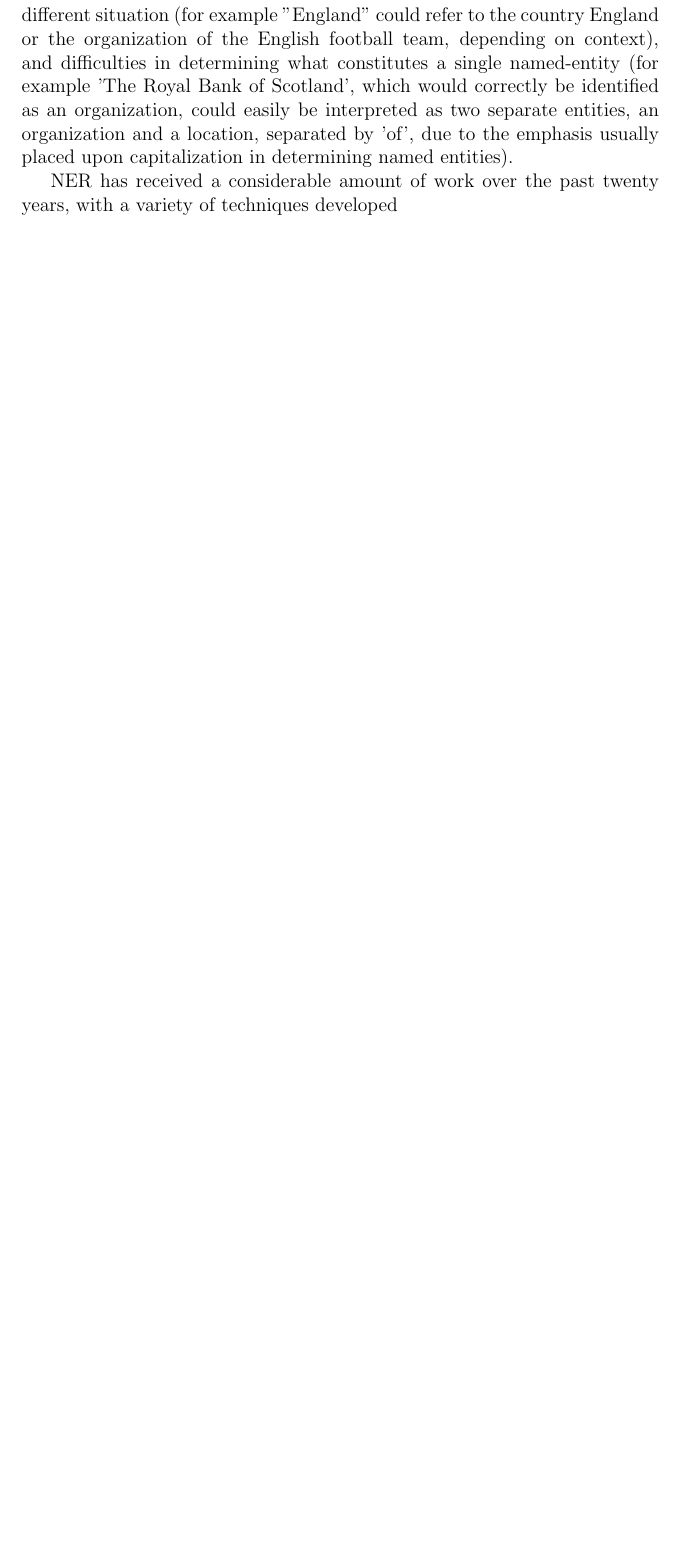
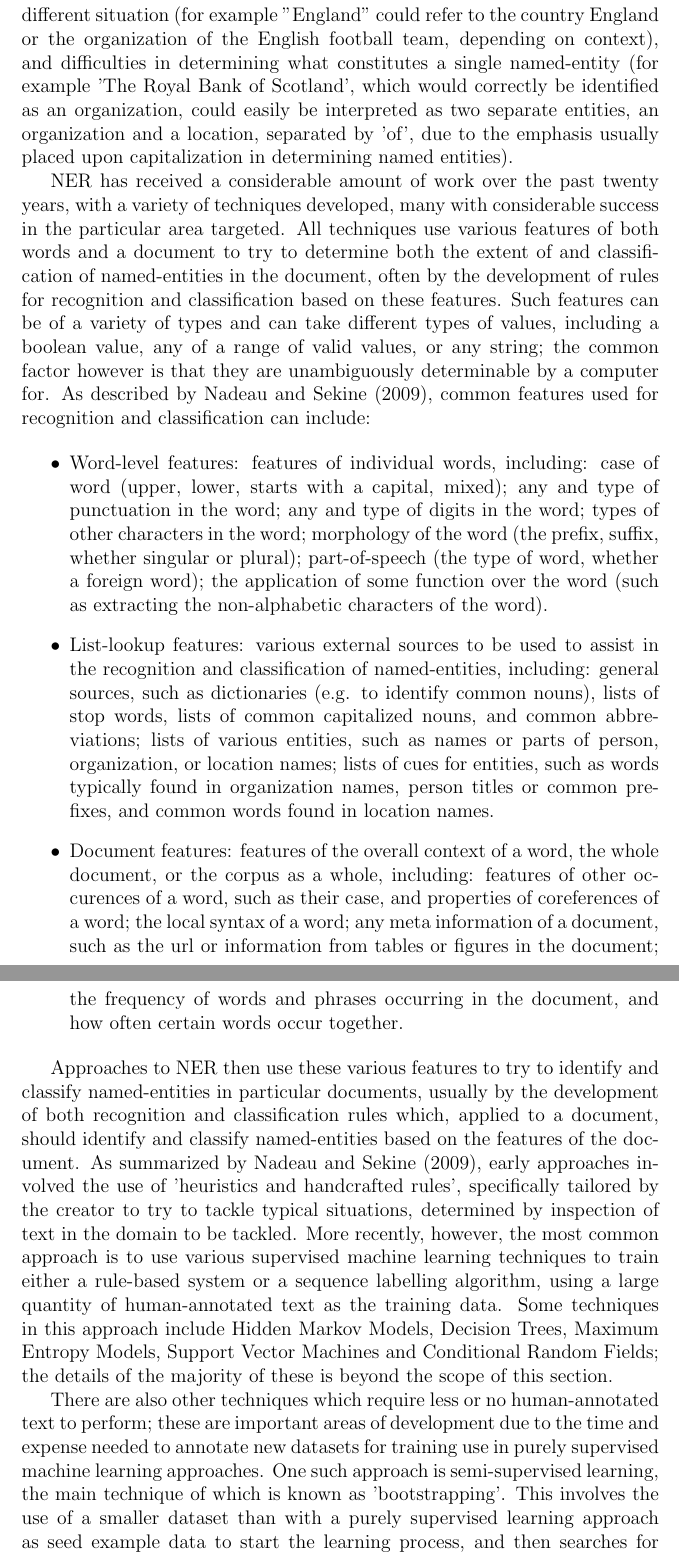
Before and after one commit to BobWhitelock/map_locations, a LaTeX thesis (dissertation/dissertation.tex): part of page 8 of 13 before the commit and two parts of pages 8 and 9 of 14 after it, the two joined at a grey line, cut so that both start at the same text, the shorter picture padded with empty space. Compiled offline with pdfLaTeX.

Commit message:
more NER stuff

```diff
--- a/dissertation/dissertation.tex
+++ b/dissertation/dissertation.tex
@@ -82,9 +82,17 @@ One of the central components of a complete geoparsing system is a mechanism for
 
 The task of NER is the automatic identification of parts of text that are the name of some named-entity, such as of a person, a location, or an organization, as well as for the classification of identified named-entities into groups such as these. What precisely is defined as a named-entity is hard to define definitively, however for the most part the definition of \citet{website:conll2002} will suffice, that '[n]amed entities are phrases that contain the names of persons, organizations, locations, times and quantities'. NER broadly consists of two parts, firstly the recognition of a sequence of tokens as a named-entity, and secondly the classification of named entities into particular types. It is by no means a simple task for numerous reasons, to name just some there are many different situations in which a named-entity can appear, the exact same string can refer to one type of entity in some situations and another in a different situation (for example "England" could refer to the country England or the organization of the English football team, depending on context), and difficulties in determining what constitutes a single named-entity (for example 'The Royal Bank of Scotland', which would correctly be identified as an organization, could easily be interpreted as two separate entities, an organization and a location, separated by 'of', due to the emphasis usually placed upon capitalization in determining named entities).
 
-NER has received a considerable amount of work over the past twenty years, with a variety of techniques developed
+NER has received a considerable amount of work over the past twenty years, with a variety of techniques developed, many with considerable success in the particular area targeted. All techniques use various features of both words and a document to try to determine both the extent of and classification of named-entities in the document, often by the development of rules for recognition and classification based on these features. Such features can be of a variety of types and can take different types of values, including a boolean value, any of a range of valid values, or any string; the common factor however is that they are unambiguously determinable by a computer for. As described by \citet{nadeau2009}, common features used for recognition and classification can include:
 
+\begin{itemize}
+	\item {Word-level features: features of individual words, including: case of word (upper, lower, starts with a capital, mixed); any and type of punctuation in the word; any and type of digits in the word; types of other characters in the word; morphology of the word (the prefix, suffix, whether singular or plural); part-of-speech (the type of word, whether a foreign word); the application of some function over the word (such as extracting the non-alphabetic characters of the word).}
+	\item {List-lookup features: various external sources to be used to assist in the recognition and classification of named-entities, including: general sources, such as dictionaries (e.g. to identify common nouns), lists of stop words, lists of common capitalized nouns, and common abbreviations; lists of various entities, such as names or parts of person, organization, or location names; lists of cues for entities, such as words typically found in organization names, person titles or common prefixes, and common words found in location names.}
+	\item {Document features: features of the overall context of a word, the whole document, or the corpus as a whole, including: features of other occurences of a word, such as their case, and properties of coreferences of a word; the local syntax of a word; any meta information of a document, such as the url or information from tables or figures in the document; the frequency of words and phrases occurring in the document, and how often certain words occur together.}
+\end{itemize}
 
+Approaches to NER then use these various features to try to identify and classify named-entities in particular documents, usually by the  development of both recognition and classification rules which, applied to a document, should identify and classify named-entities based on the features of the document. As summarized by \citet{nadeau2009}, early approaches involved the use of 'heuristics and handcrafted rules', specifically tailored by the creator to try to tackle typical situations, determined by inspection of text in the domain to be tackled. More recently, however, the most common approach is to use various supervised machine learning techniques to train either a rule-based system or a sequence labelling algorithm, using a large quantity of human-annotated text as the training data. Some techniques in this approach include Hidden Markov Models, Decision Trees, Maximum Entropy Models, Support Vector Machines and Conditional Random Fields; the details of the majority of these is beyond the scope of this section.
+
+There are also other techniques which require less or no human-annotated text to perform; these are important areas of development due to the time and expense needed to annotate new datasets for training use in purely supervised machine learning approaches. One such approach is semi-supervised learning, the main technique of which is known as 'bootstrapping'. This involves the use of a smaller dataset than with a purely supervised learning approach as seed example data to start the learning process, and then searches for similar examples to those in this set to reinforce the learning; some such approaches have had success close to a purely supervised approach. Finally there are unsupervised approaches, the main technique of which is known as 'clustering', which require no training data. These techniques mostly involve the use of lexical patterns and statistics on an unannotated corpus to solve the NER problem.
 
 Of course location names are not the only type of spatial reference
 
```
Also changed, not shown: dissertation/dissertation.tex (10 more changed lines).
